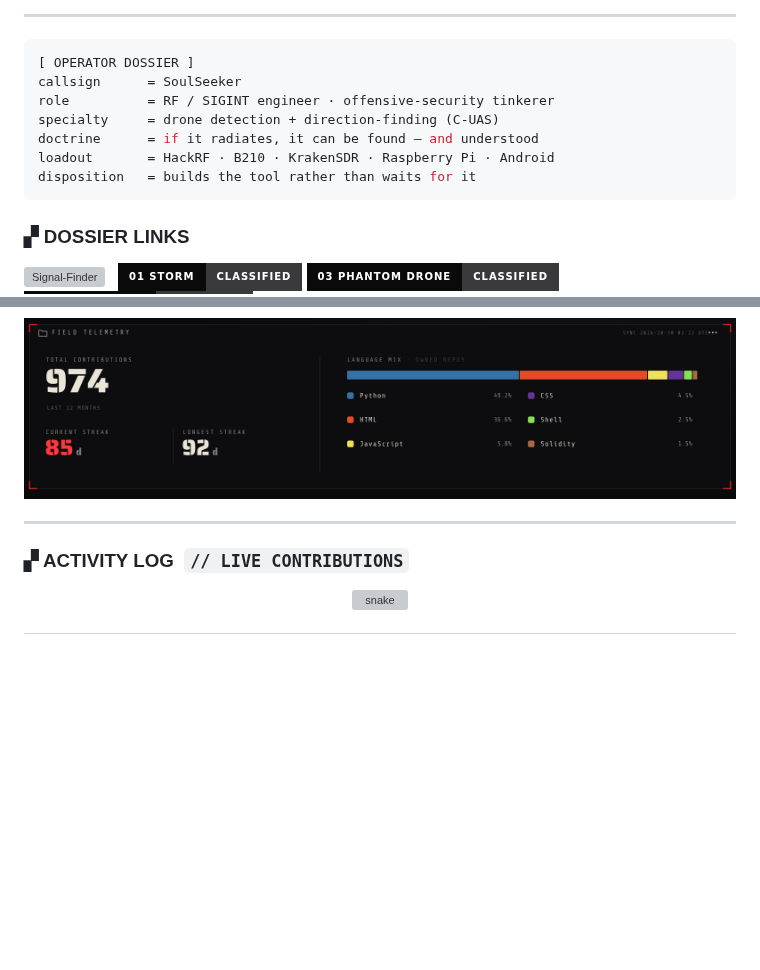
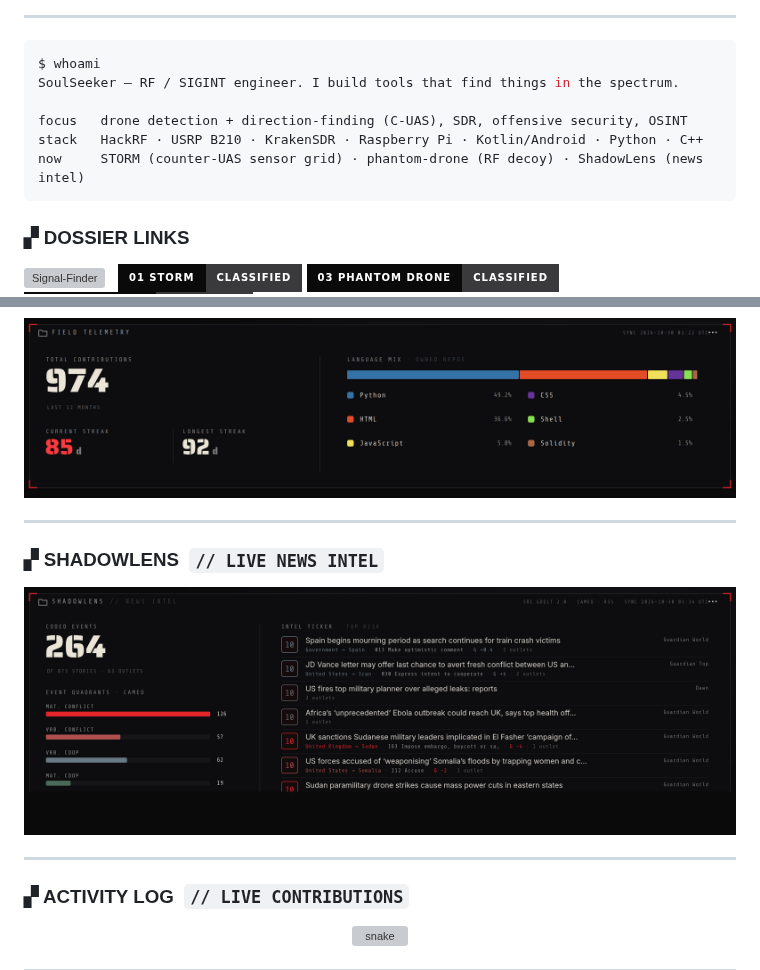
Before and after one commit to S-O-U-L-S-E-E-K-E-R/S-O-U-L-S-E-E-K-E-R, a Markdown page: README.md, 2 parts joined by grey strips. Drawn GitHub-style; pictures changed too: assets/shadowlens.png (added); badges without logos; blank space fills up the shorter version; grey boxes are pictures that could not be loaded.

Commit message:
shadowlens: live news-intel panel + animated secure-link ticker; de-cringe dossier; remove clearance line

````diff
--- a/README.md
+++ b/README.md
@@ -12,14 +10,13 @@
 
 ---
 
-```ini
-[ OPERATOR DOSSIER ]
-callsign      = SoulSeeker
-role          = RF / SIGINT engineer · offensive-security tinkerer
-specialty     = drone detection + direction-finding (C-UAS)
-doctrine      = if it radiates, it can be found — and understood
-loadout       = HackRF · B210 · KrakenSDR · Raspberry Pi · Android
-disposition   = builds the tool rather than waits for it
+```console
+$ whoami
+SoulSeeker — RF / SIGINT engineer. I build tools that find things in the spectrum.
+
+focus   drone detection + direction-finding (C-UAS), SDR, offensive security, OSINT
+stack   HackRF · USRP B210 · KrakenSDR · Raspberry Pi · Kotlin/Android · Python · C++
+now     STORM (counter-UAS sensor grid) · phantom-drone (RF decoy) · ShadowLens (news intel)
 ```
 
 ### ▞ DOSSIER LINKS
@@ -67,6 +64,16 @@ disposition   = builds the tool rather than waits for it
 
 ---
 
+### ▞ SHADOWLENS &nbsp;`// LIVE NEWS INTEL`
+
+<div align="center">
+
+<img src="./assets/shadowlens.png" alt="ShadowLens — live CAMEO/GDELT news-intel: coded events, quadrant histogram, top-risk ticker" width="100%" />
+
+</div>
+
+---
+
 ### ▞ ACTIVITY LOG &nbsp;`// LIVE CONTRIBUTIONS`
 
 <div align="center">
````
Also changed, not shown: other parts of README.md (+1 -3 lines), 5 other files.
